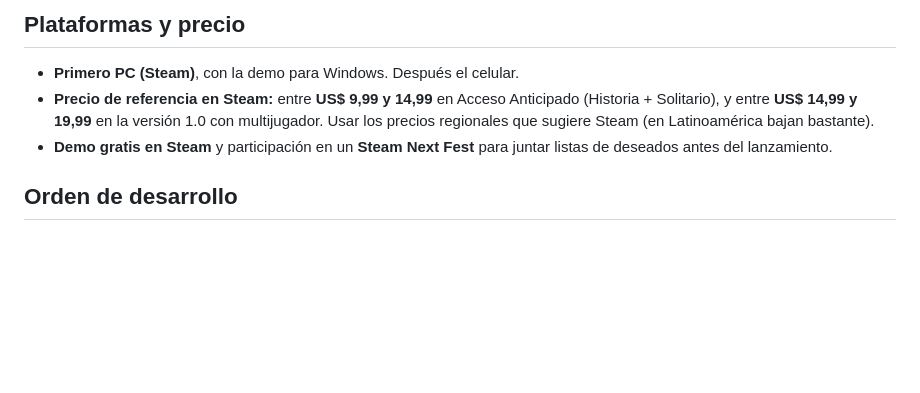
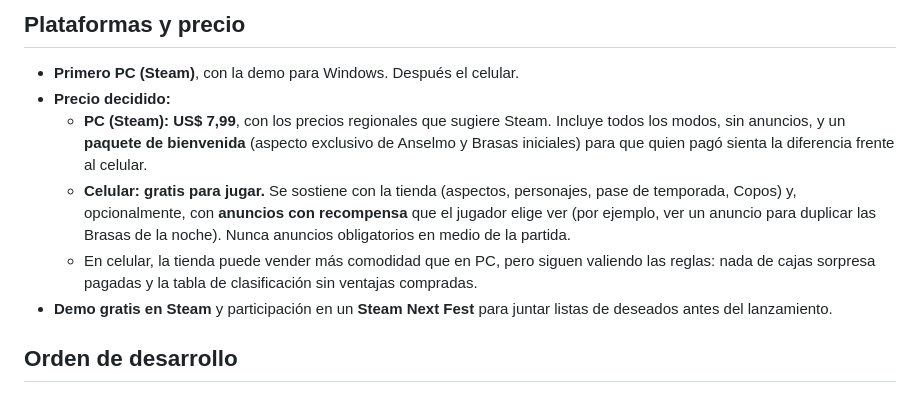
Before and after one commit to alejandrosant-bit/Burfest, a Markdown page: cabana/VISION.md, the part around the change. GitHub-like rendering; blank space fills up the shorter version.

Commit message:
Visión: precio US$ 7,99 en PC y gratis con tienda en celular
Co-Authored-By: Claude Opus 5.5 <noreply@anthropic.com>
Claude-Session: https://claude.ai/code/session_012d6deGUWzBPyPWMzDSGaTh

```diff
--- a/cabana/VISION.md
+++ b/cabana/VISION.md
@@ -115,7 +115,10 @@ Estas reglas valen en **todos los modos** (Historia, Solitario y Multijugador).
 ## Plataformas y precio
 
 - **Primero PC (Steam)**, con la demo para Windows. Después el celular.
-- **Precio de referencia en Steam:** entre **US$ 9,99 y 14,99** en Acceso Anticipado (Historia + Solitario), y entre **US$ 14,99 y 19,99** en la versión 1.0 con multijugador. Usar los precios regionales que sugiere Steam (en Latinoamérica bajan bastante).
+- **Precio decidido:**
+  - **PC (Steam): US$ 7,99**, con los precios regionales que sugiere Steam. Incluye todos los modos, sin anuncios, y un **paquete de bienvenida** (aspecto exclusivo de Anselmo y Brasas iniciales) para que quien pagó sienta la diferencia frente al celular.
+  - **Celular: gratis para jugar.** Se sostiene con la tienda (aspectos, personajes, pase de temporada, Copos) y, opcionalmente, con **anuncios con recompensa** que el jugador elige ver (por ejemplo, ver un anuncio para duplicar las Brasas de la noche). Nunca anuncios obligatorios en medio de la partida.
+  - En celular, la tienda puede vender más comodidad que en PC, pero siguen valiendo las reglas: nada de cajas sorpresa pagadas y la tabla de clasificación sin ventajas compradas.
 - **Demo gratis en Steam** y participación en un **Steam Next Fest** para juntar listas de deseados antes del lanzamiento.
 
 ## Orden de desarrollo
```
